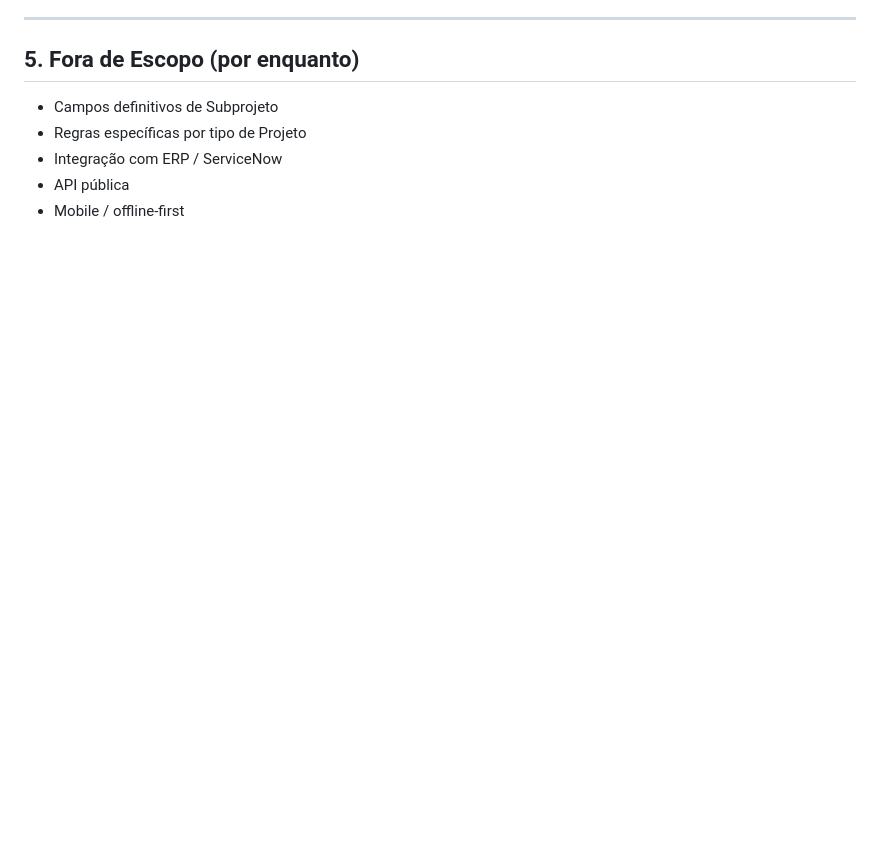
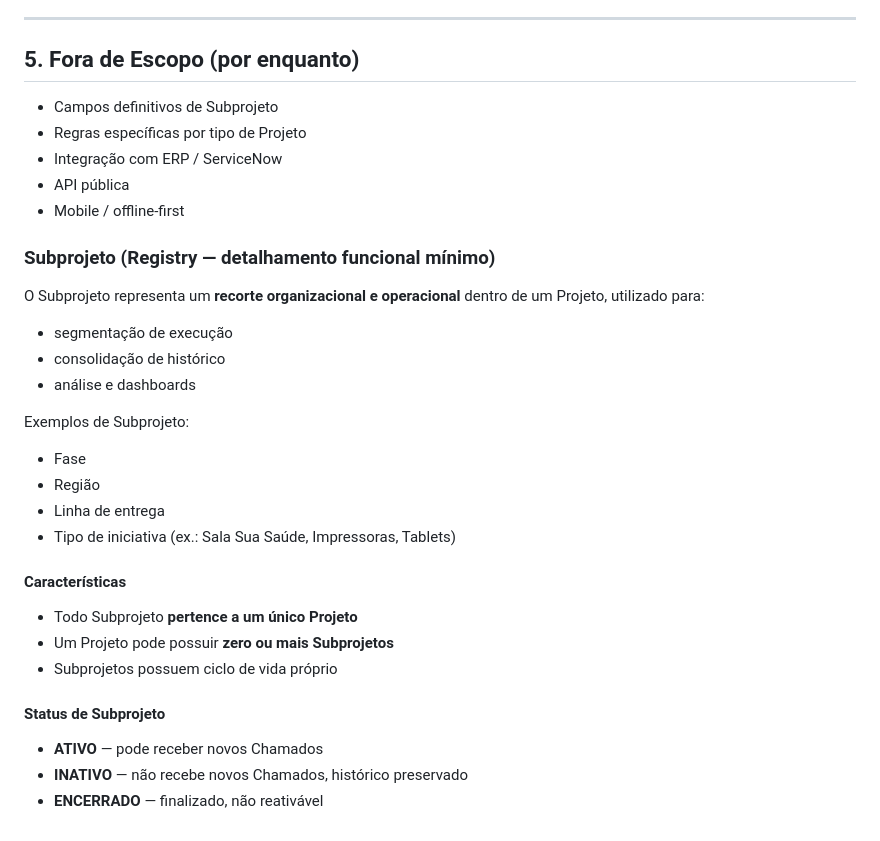
Before and after one commit to JonasFarias93/expansao360, a Markdown page: REQUIREMENTS.md, the part around the change. Drawn GitHub-style; blank space fills up the shorter version.

```diff
--- a/REQUIREMENTS.md
+++ b/REQUIREMENTS.md
@@ -213,3 +213,29 @@ Exemplos:
 - Integração com ERP / ServiceNow
 - API pública
 - Mobile / offline-first
+
+
+### Subprojeto (Registry — detalhamento funcional mínimo)
+
+O Subprojeto representa um **recorte organizacional e operacional**
+dentro de um Projeto, utilizado para:
+
+- segmentação de execução
+- consolidação de histórico
+- análise e dashboards
+
+Exemplos de Subprojeto:
+- Fase
+- Região
+- Linha de entrega
+- Tipo de iniciativa (ex.: Sala Sua Saúde, Impressoras, Tablets)
+
+#### Características
+- Todo Subprojeto **pertence a um único Projeto**
+- Um Projeto pode possuir **zero ou mais Subprojetos**
+- Subprojetos possuem ciclo de vida próprio
+
+#### Status de Subprojeto
+- **ATIVO** — pode receber novos Chamados
+- **INATIVO** — não recebe novos Chamados, histórico preservado
+- **ENCERRADO** — finalizado, não reativável
```
Also changed, not shown: DECISIONS.md (+63 -0 lines).
